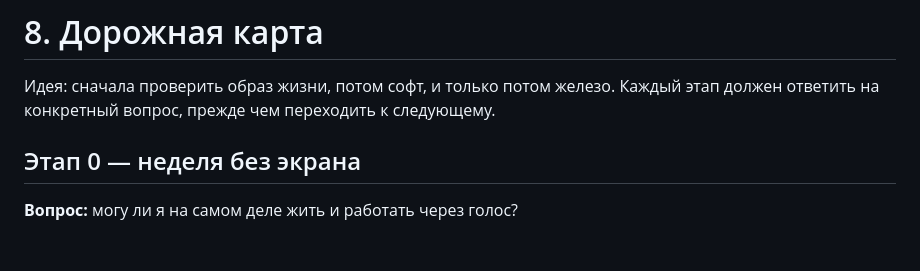
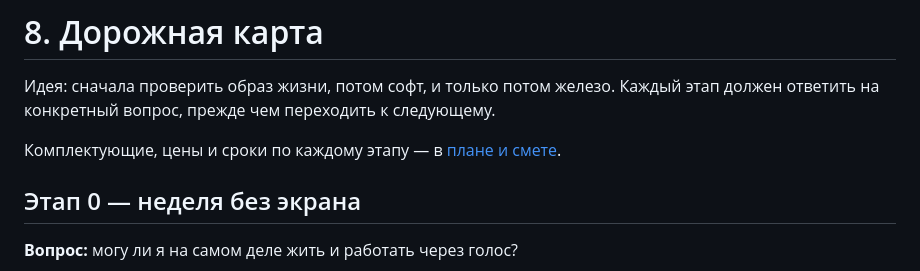
Before and after one commit to MrCEO667/gain, a Markdown page: docs/08-roadmap.md, the part around the change. Drawn GitHub-style; blank space fills up the shorter version.

```diff
--- a/docs/08-roadmap.md
+++ b/docs/08-roadmap.md
@@ -1,6 +1,8 @@
 # 8. Дорожная карта
 
 Идея: сначала проверить образ жизни, потом софт, и только потом железо. Каждый этап должен ответить на конкретный вопрос, прежде чем переходить к следующему.
+
+Комплектующие, цены и сроки по каждому этапу — в [плане и смете](09-budget.md).
 
 ## Этап 0 — неделя без экрана
 
```
Also changed, not shown: README.md (+1 -0 lines), docs/09-budget.md (added, +185 -0 lines).
